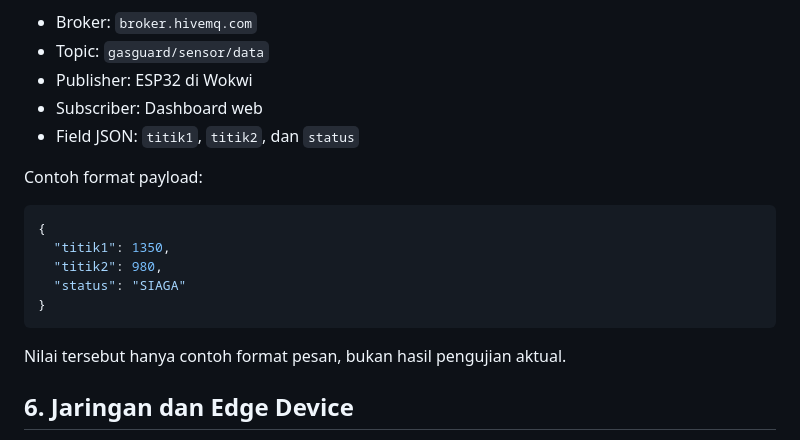
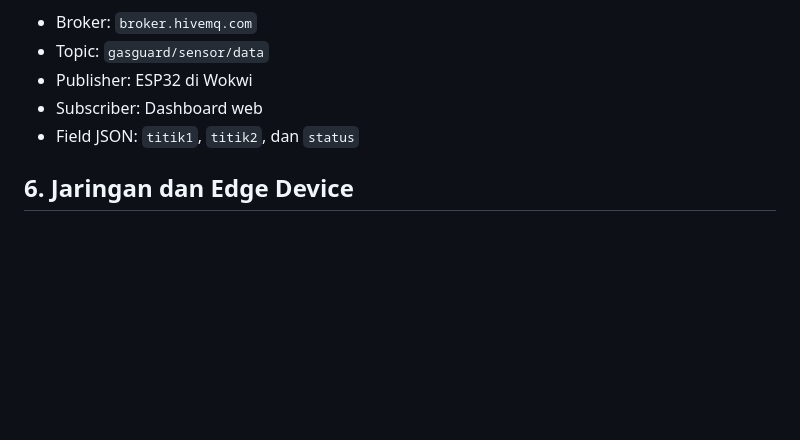
Before and after one commit to itsarney/GasGuard-GG--Sistem-Deteksi-Kebocoran-Gas-LPG, a Markdown page: docs/ARCHITECTURE.md, the part around the change. Rendered like a GitHub page; blank space fills up the shorter version.

````diff
--- a/docs/ARCHITECTURE.md
+++ b/docs/ARCHITECTURE.md
@@ -77,18 +77,6 @@ Konfigurasi yang digunakan:
 - Subscriber: Dashboard web
 - Field JSON: `titik1`, `titik2`, dan `status`
 
-Contoh format payload:
-
-```json
-{
-  "titik1": 1350,
-  "titik2": 980,
-  "status": "SIAGA"
-}
-```
-
-Nilai tersebut hanya contoh format pesan, bukan hasil pengujian aktual.
-
 ## 6. Jaringan dan Edge Device
 
 ESP32 dijalankan melalui simulasi Wokwi, sedangkan dashboard dibuka pada HP Android menggunakan browser.
````
